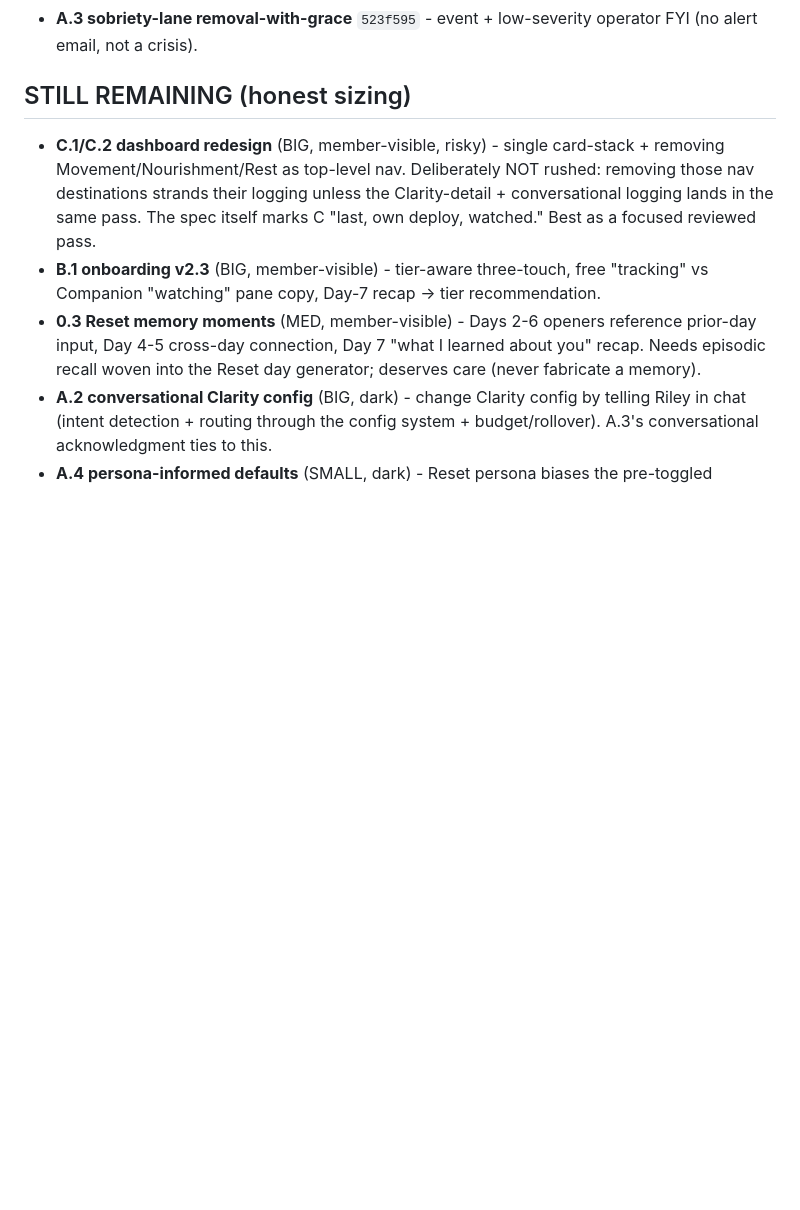
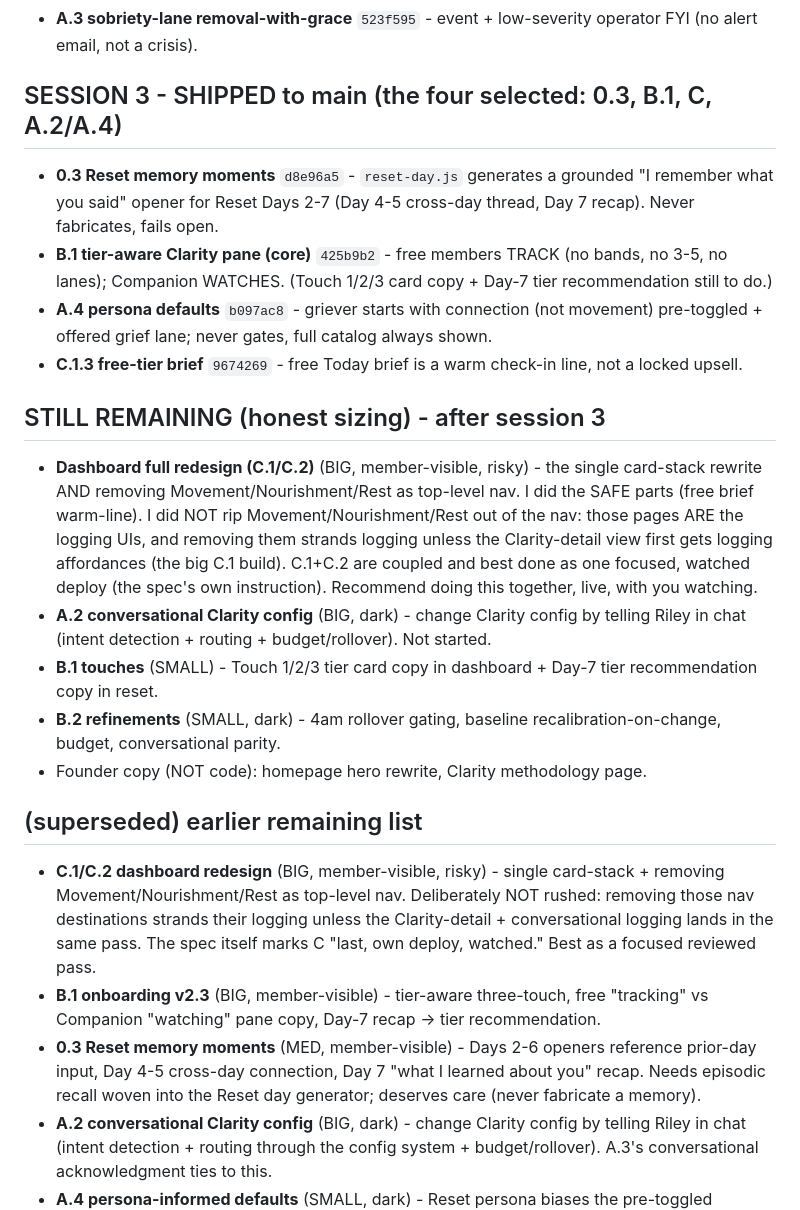
Before and after one commit to Brendencorr/814, a Markdown page: V2.3_BUILD_LOG.md, the part around the change. Rendered like a GitHub page; blank space fills up the shorter version.

Commit message:
v2.3: build log - session 3 (0.3/B.1/A.4/C.1.3) + remaining

```diff
--- a/V2.3_BUILD_LOG.md
+++ b/V2.3_BUILD_LOG.md
@@ -46,7 +46,20 @@
 - **Stale Coach-upsell cleanup** `f00ec60` - all member-facing "upgrade to Riley Coach" now say "Riley Companion" (Coach isn't sellable).
 - **A.3 sobriety-lane removal-with-grace** `523f595` - event + low-severity operator FYI (no alert email, not a crisis).
 
-## STILL REMAINING (honest sizing)
+## SESSION 3 - SHIPPED to main (the four selected: 0.3, B.1, C, A.2/A.4)
+- **0.3 Reset memory moments** `d8e96a5` - `reset-day.js` generates a grounded "I remember what you said" opener for Reset Days 2-7 (Day 4-5 cross-day thread, Day 7 recap). Never fabricates, fails open.
+- **B.1 tier-aware Clarity pane (core)** `425b9b2` - free members TRACK (no bands, no 3-5, no lanes); Companion WATCHES. (Touch 1/2/3 card copy + Day-7 tier recommendation still to do.)
+- **A.4 persona defaults** `b097ac8` - griever starts with connection (not movement) pre-toggled + offered grief lane; never gates, full catalog always shown.
+- **C.1.3 free-tier brief** `9674269` - free Today brief is a warm check-in line, not a locked upsell.
+
+## STILL REMAINING (honest sizing) - after session 3
+- **Dashboard full redesign (C.1/C.2)** (BIG, member-visible, risky) - the single card-stack rewrite AND removing Movement/Nourishment/Rest as top-level nav. I did the SAFE parts (free brief warm-line). I did NOT rip Movement/Nourishment/Rest out of the nav: those pages ARE the logging UIs, and removing them strands logging unless the Clarity-detail view first gets logging affordances (the big C.1 build). C.1+C.2 are coupled and best done as one focused, watched deploy (the spec's own instruction). Recommend doing this together, live, with you watching.
+- **A.2 conversational Clarity config** (BIG, dark) - change Clarity config by telling Riley in chat (intent detection + routing + budget/rollover). Not started.
+- **B.1 touches** (SMALL) - Touch 1/2/3 tier card copy in dashboard + Day-7 tier recommendation copy in reset.
+- **B.2 refinements** (SMALL, dark) - 4am rollover gating, baseline recalibration-on-change, budget, conversational parity.
+- Founder copy (NOT code): homepage hero rewrite, Clarity methodology page.
+
+## (superseded) earlier remaining list
 - **C.1/C.2 dashboard redesign** (BIG, member-visible, risky) - single card-stack + removing Movement/Nourishment/Rest as top-level nav. Deliberately NOT rushed: removing those nav destinations strands their logging unless the Clarity-detail + conversational logging lands in the same pass. The spec itself marks C "last, own deploy, watched." Best as a focused reviewed pass.
 - **B.1 onboarding v2.3** (BIG, member-visible) - tier-aware three-touch, free "tracking" vs Companion "watching" pane copy, Day-7 recap -> tier recommendation.
 - **0.3 Reset memory moments** (MED, member-visible) - Days 2-6 openers reference prior-day input, Day 4-5 cross-day connection, Day 7 "what I learned about you" recap. Needs episodic recall woven into the Reset day generator; deserves care (never fabricate a memory).
```
